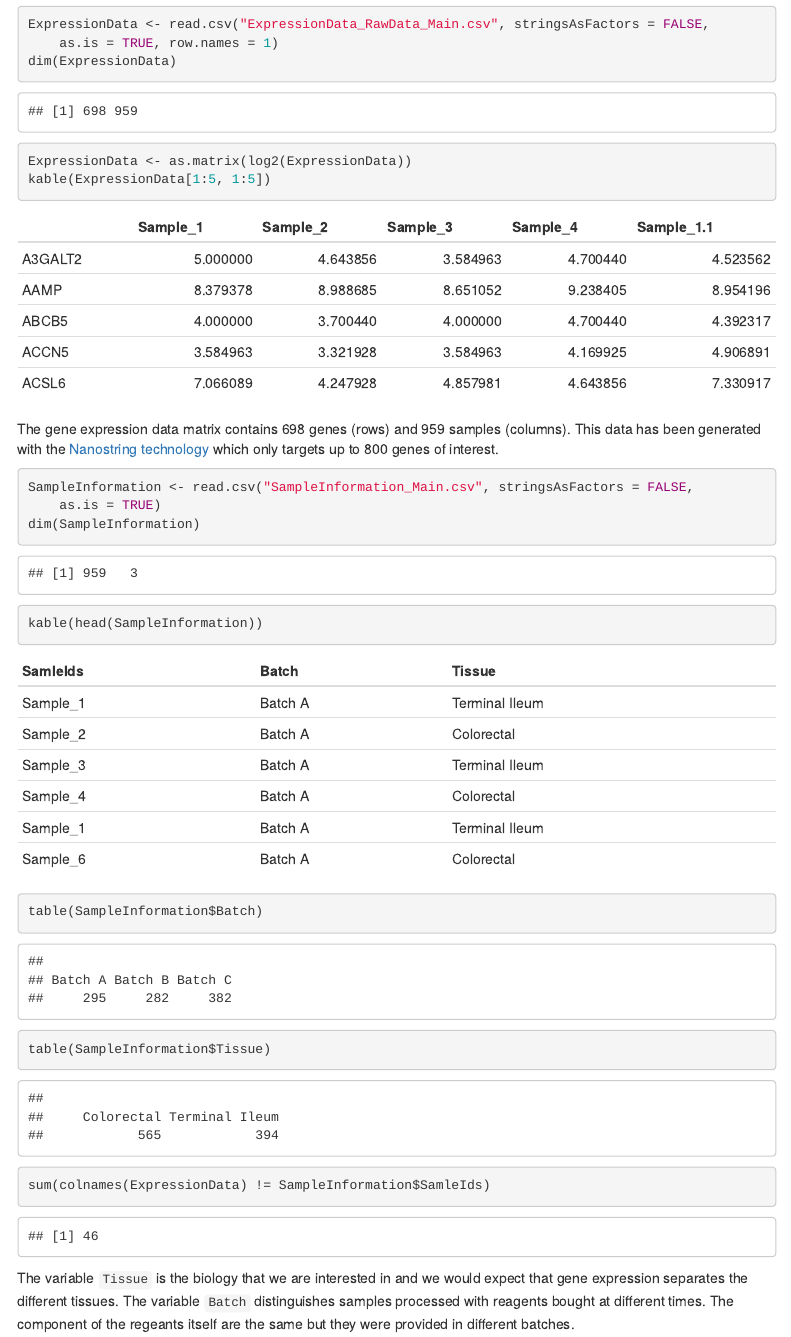
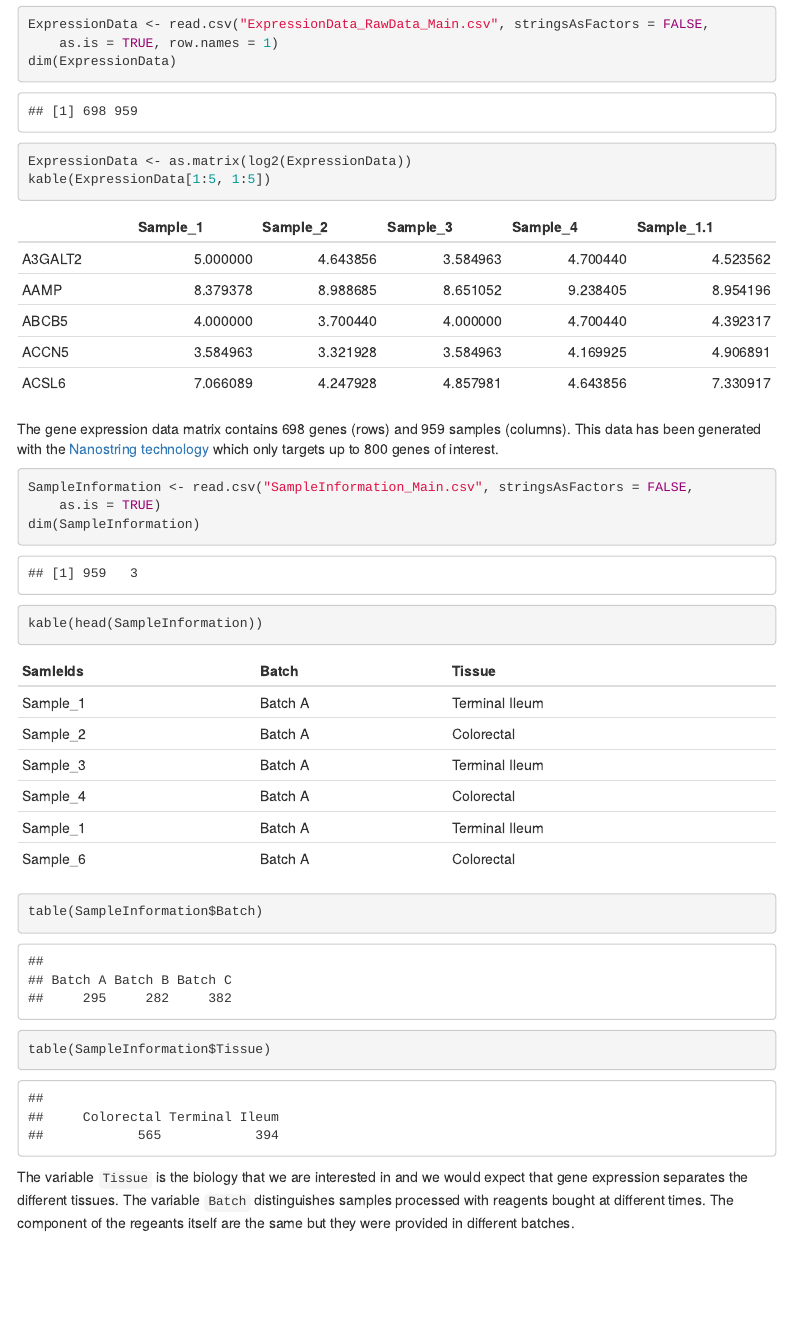
Before and after one commit to johanngb/ruv-useR2018, an R Markdown document (session2/Normalisation_with_RUV-III/RUV-III_UseR.Rmd): the page in a window 1100 px wide, from 370 px down. Rendered offline with R 4.5, knitr and Pandoc, with nearby package versions; both versions are drawn in the output format of the newer one; some code elsewhere in the file could not run offline; menus at the side of the page are left out.

````diff
--- a/session2/Normalisation_with_RUV-III/RUV-III_UseR.Rmd
+++ b/session2/Normalisation_with_RUV-III/RUV-III_UseR.Rmd
@@ -3,14 +3,14 @@
 subtitle: "useR! 2018 - Brisbane"
 author: "Ramyar Molania and Anna Quaglieri"
 output:
-  github_document:
-    toc: yes
-    toc_depth: 3
   html_document:
     df_print: paged
     toc: yes
     toc_depth: 2
     toc_float: yes
+  github_document:
+    toc: yes
+    toc_depth: 3
 ---
 
 
@@ -47,7 +47,6 @@
 ```{r}
 table(SampleInformation$Batch)
 table(SampleInformation$Tissue)
-sum(colnames(ExpressionData) != SampleInformation$SamleIds)
 ```
 
 
````
Also changed, not shown: session2/Normalisation_with_RUV-III/README.md, session2/Normalisation_with_RUV-III/RUV-III_UseR.html (added), 107 other files.
